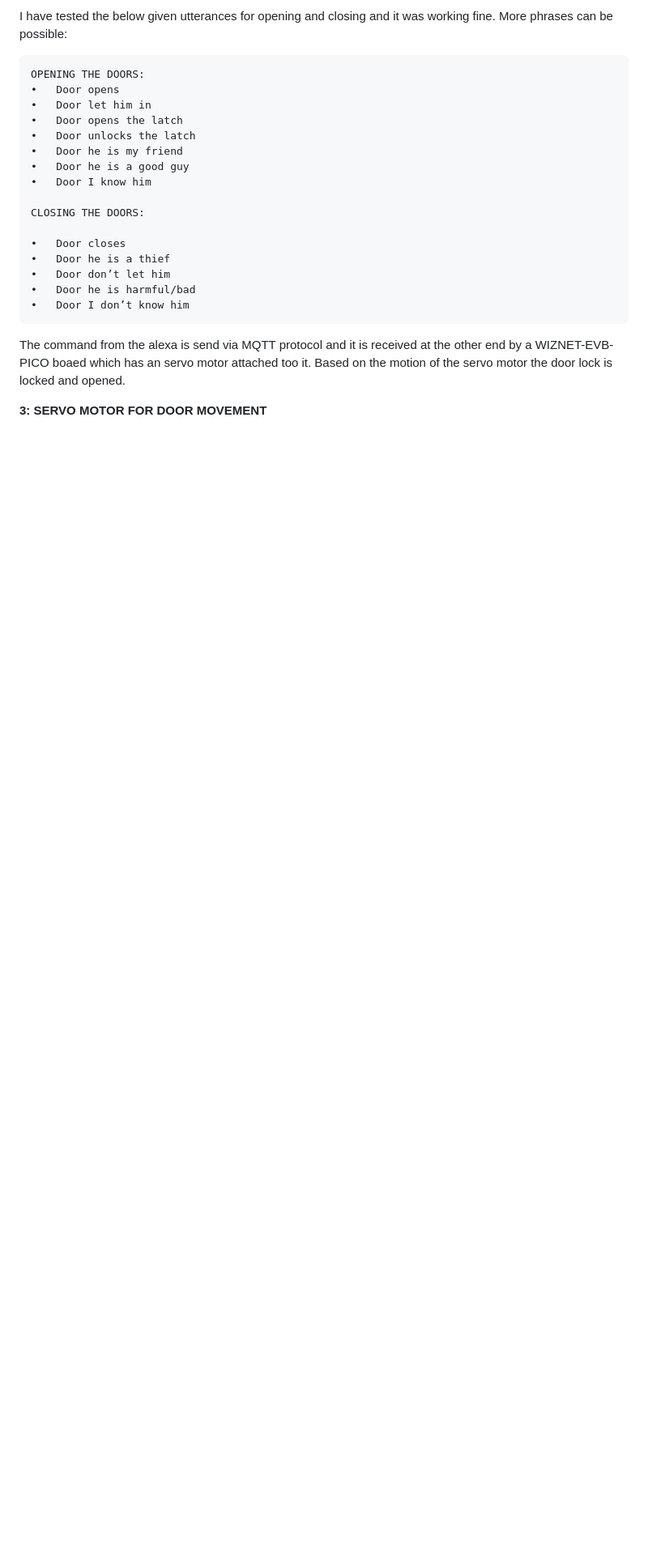
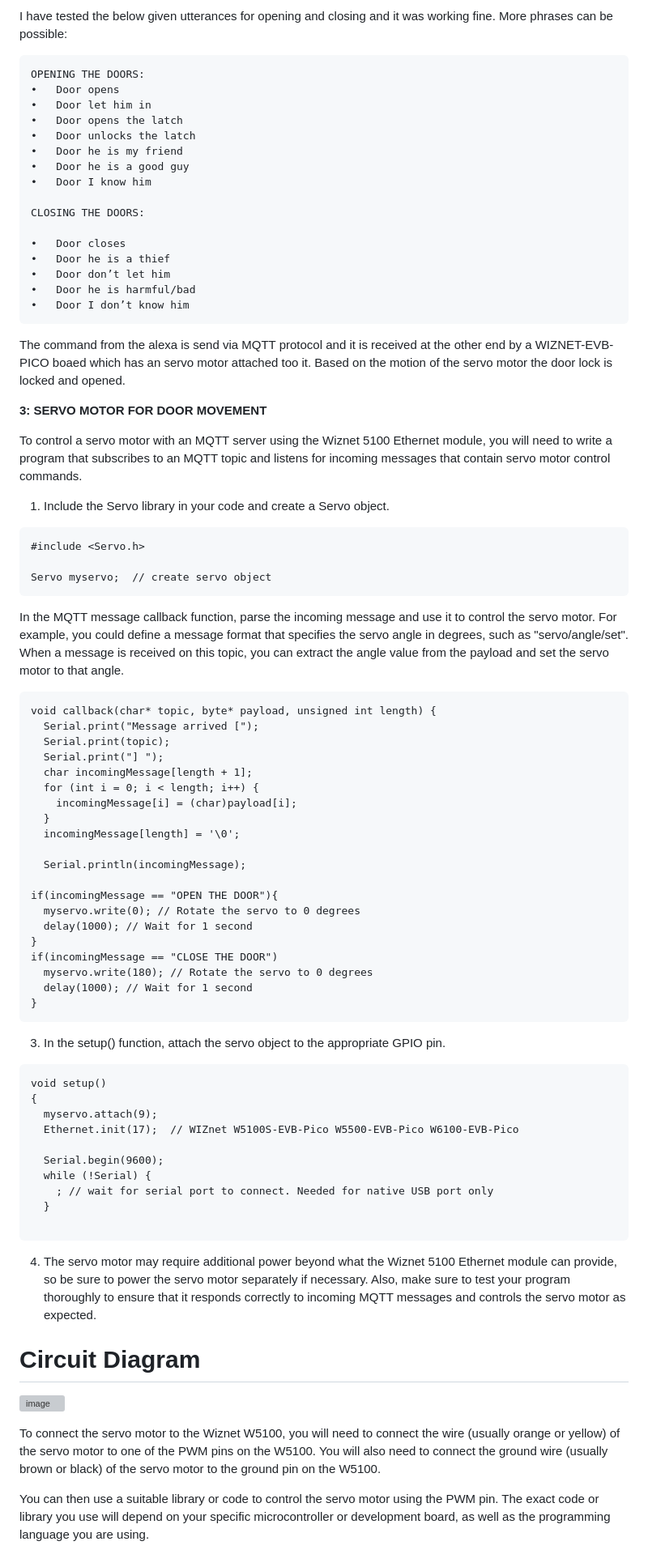
Before and after one commit to Stebin-17/INTELLIGENT-DOOR-ACCESS-SYSTEM-WITH-FACIAL-RECOGNITION-AND-VOICE-CONTROL, a Markdown page: README.md, the part around the change. Shown at 81% size. GitHub-like rendering; blank space fills up the shorter version; grey boxes are pictures that could not be loaded.

````diff
--- a/README.md
+++ b/README.md
@@ -336,3 +336,62 @@ The command from the alexa is send via MQTT protocol and it is received at the o
 
 
 **3: SERVO MOTOR FOR DOOR MOVEMENT**
+
+To control a servo motor with an MQTT server using the Wiznet 5100 Ethernet module, you will need to write a program that subscribes to an MQTT topic and listens for incoming messages that contain servo motor control commands.
+
+1)  Include the Servo library in your code and create a Servo object.
+
+```
+#include <Servo.h>
+
+Servo myservo;  // create servo object
+```
+In the MQTT message callback function, parse the incoming message and use it to control the servo motor. For example, you could define a message format that specifies the servo angle in degrees, such as "servo/angle/set". When a message is received on this topic, you can extract the angle value from the payload and set the servo motor to that angle.
+
+```
+void callback(char* topic, byte* payload, unsigned int length) {
+  Serial.print("Message arrived [");
+  Serial.print(topic);
+  Serial.print("] ");
+  char incomingMessage[length + 1];
+  for (int i = 0; i < length; i++) {
+    incomingMessage[i] = (char)payload[i];
+  }
+  incomingMessage[length] = '\0';
+
+  Serial.println(incomingMessage);
+
+if(incomingMessage == "OPEN THE DOOR"){
+  myservo.write(0); // Rotate the servo to 0 degrees
+  delay(1000); // Wait for 1 second
+}
+if(incomingMessage == "CLOSE THE DOOR")
+  myservo.write(180); // Rotate the servo to 0 degrees
+  delay(1000); // Wait for 1 second
+}
+```
+3) In the setup() function, attach the servo object to the appropriate GPIO pin.
+
+```
+void setup()
+{
+  myservo.attach(9);
+  Ethernet.init(17);  // WIZnet W5100S-EVB-Pico W5500-EVB-Pico W6100-EVB-Pico
+
+  Serial.begin(9600);
+  while (!Serial) {
+    ; // wait for serial port to connect. Needed for native USB port only
+  }
+
+```
+4) The servo motor may require additional power beyond what the Wiznet 5100 Ethernet module can provide, so be sure to power the servo motor separately if necessary. Also, make sure to test your program thoroughly to ensure that it responds correctly to incoming MQTT messages and controls the servo motor as expected.
+
+
+# Circuit Diagram
+
+![image](https://user-images.githubusercontent.com/111410933/221853283-9815608e-8aa9-4570-99ed-f0f328c79bd7.png)
+
+
+To connect the servo motor to the Wiznet W5100, you will need to connect the wire (usually orange or yellow) of the servo motor to one of the PWM pins on the W5100. You will also need to connect the ground wire (usually brown or black) of the servo motor to the ground pin on the W5100.
+
+You can then use a suitable library or code to control the servo motor using the PWM pin. The exact code or library you use will depend on your specific microcontroller or development board, as well as the programming language you are using.
````
